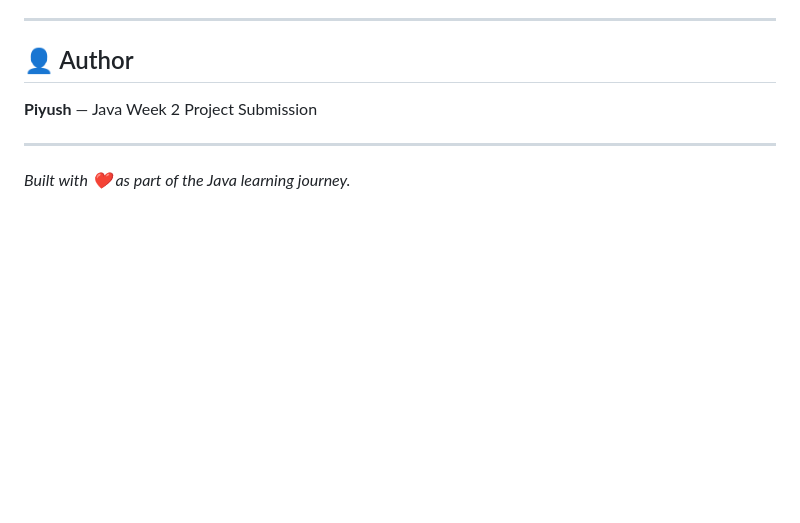
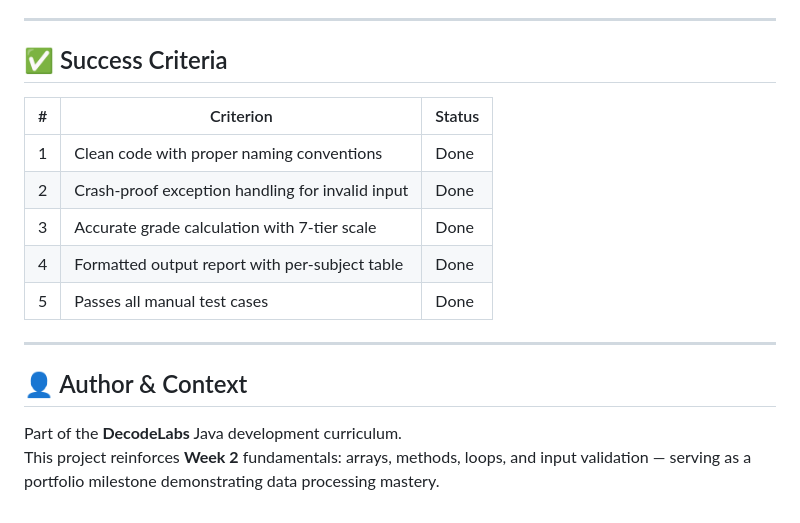
Before and after one commit to piyush072005/Coding-World, a Markdown page: java week 2 project/README.md, the part around one of its changes. Rendered like a GitHub page; blank space fills up the shorter version.

```diff
--- a/java week 2 project/README.md
+++ b/java week 2 project/README.md
@@ -134,10 +154,19 @@ java week 2 project/
 
 ---
 
-## 👤 Author
+## ✅ Success Criteria
 
-**Piyush** — Java Week 2 Project Submission
+| # | Criterion | Status |
+|---|-----------|--------|
+| 1 | Clean code with proper naming conventions | Done |
+| 2 | Crash-proof exception handling for invalid input | Done |
+| 3 | Accurate grade calculation with 7-tier scale | Done |
+| 4 | Formatted output report with per-subject table | Done |
+| 5 | Passes all manual test cases | Done |
 
 ---
 
-*Built with ❤️ as part of the Java learning journey.*
+## 👤 Author & Context
+
+Part of the **DecodeLabs** Java development curriculum.
+This project reinforces **Week 2** fundamentals: arrays, methods, loops, and input validation — serving as a portfolio milestone demonstrating data processing mastery.
```
Also changed, not shown: other parts of java week 2 project/README.md (+94 -74 lines).
